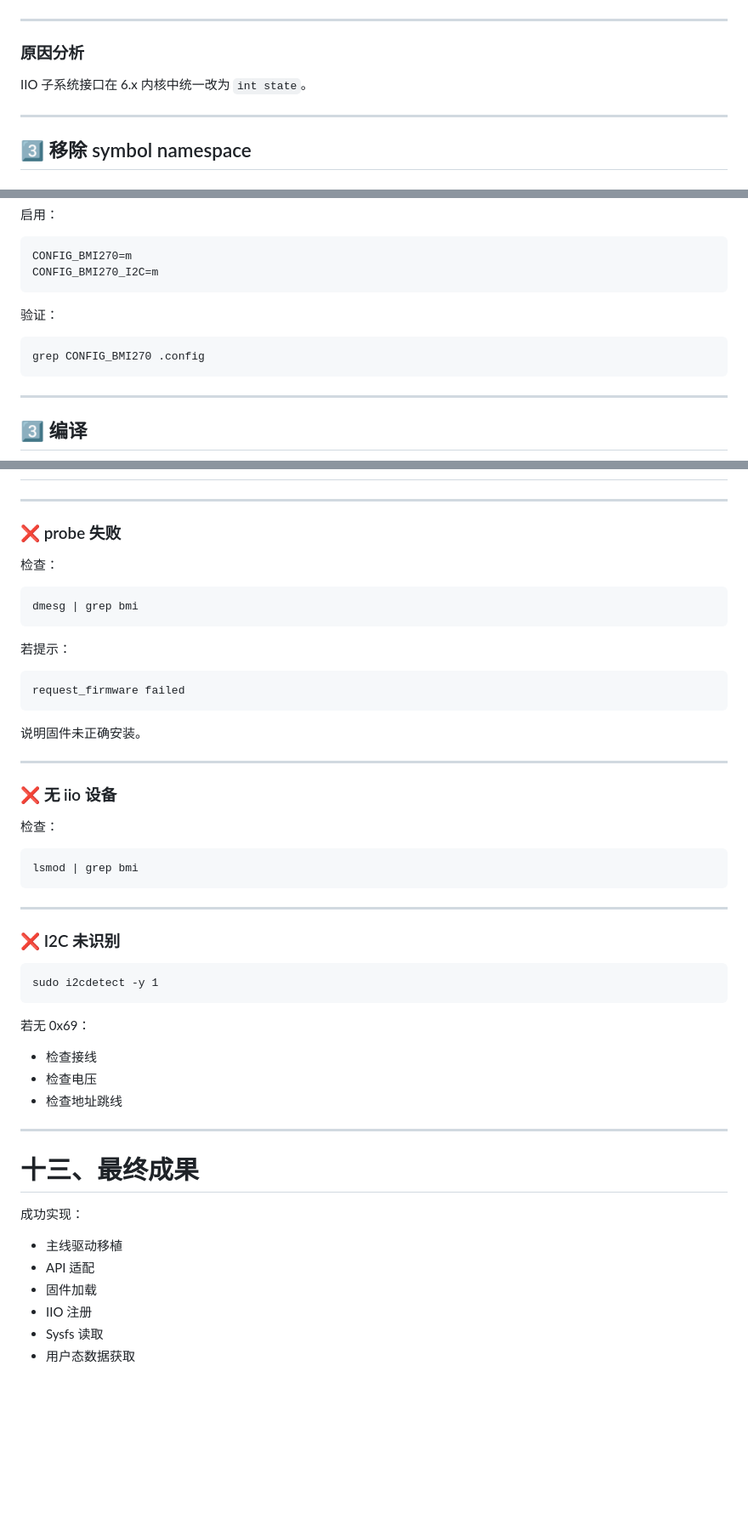
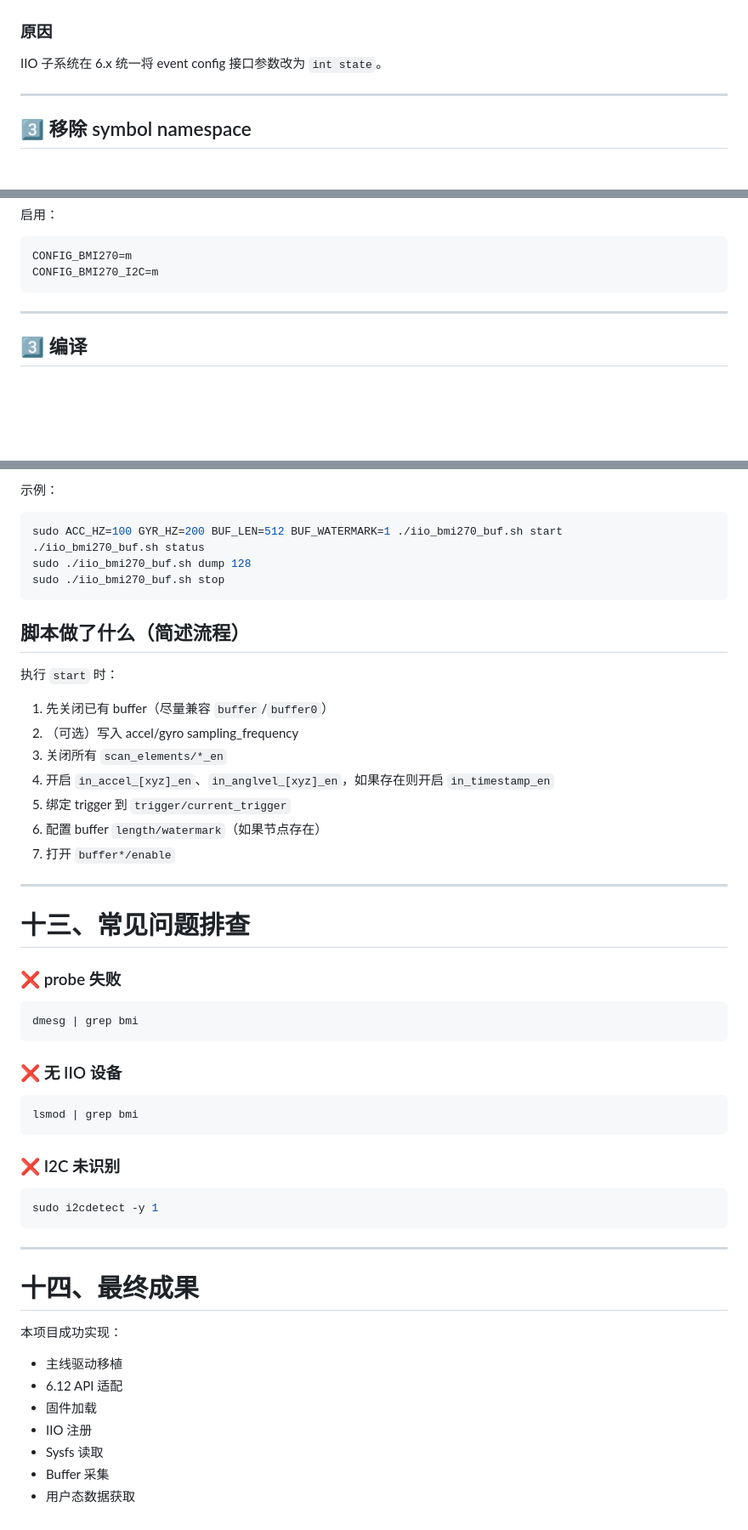
Before and after one commit to JamieK32/linux_driver_learning, a Markdown page: 04_bmi270_i2c/README.md, 3 parts joined by grey strips. Shown at 85% size. Drawn GitHub-style; blank space fills up the shorter version.

````diff
--- a/04_bmi270_i2c/README.md
+++ b/04_bmi270_i2c/README.md
@@ -203,11 +202,9 @@ int state
 
 ![img](images/code1.png)
 
-------
+### 原因
 
-### 原因分析
-
-IIO 子系统接口在 6.x 内核中统一改为 `int state`。
+IIO 子系统在 6.x 统一将 event config 接口参数改为 `int state`。
 
 ------
 
@@ -271,12 +350,6 @@ Device Drivers
 ```
 CONFIG_BMI270=m
 CONFIG_BMI270_I2C=m
-```
-
-验证：
-
-```bash
-grep CONFIG_BMI270 .config
 ```
 
 ------
@@ -493,55 +571,56 @@ gcc bmi270_read_sysfs.c -o bmi270_app
+示例：
+
+```bash
+sudo ACC_HZ=100 GYR_HZ=200 BUF_LEN=512 BUF_WATERMARK=1 ./iio_bmi270_buf.sh start
+./iio_bmi270_buf.sh status
+sudo ./iio_bmi270_buf.sh dump 128
+sudo ./iio_bmi270_buf.sh stop
+```
+
+## 脚本做了什么（简述流程）
+
+执行 `start` 时：
+
+1. 先关闭已有 buffer（尽量兼容 `buffer`/`buffer0`）
+2. （可选）写入 accel/gyro sampling_frequency
+3. 关闭所有 `scan_elements/*_en`
+4. 开启 `in_accel_[xyz]_en`、`in_anglvel_[xyz]_en`，如果存在则开启 `in_timestamp_en`
+5. 绑定 trigger 到 `trigger/current_trigger`
+6. 配置 buffer `length/watermark`（如果节点存在）
+7. 打开 `buffer*/enable`
 
 ------
 
+# 十三、常见问题排查
+
 ### ❌ probe 失败
 
-检查：
-
-```
+```bash
 dmesg | grep bmi
 ```
 
-若提示：
+### ❌ 无 IIO 设备
 
-```
-request_firmware failed
+```bash
+lsmod | grep bmi
 ```
 
-说明固件未正确安装。
+### ❌ I2C 未识别
 
-------
-
-### ❌ 无 iio 设备
-
-检查：
-
-```
-lsmod | grep bmi
+```bash
+sudo i2cdetect -y 1
 ```
 
 ------
 
-### ❌ I2C 未识别
+# 十四、最终成果
 
-```
-sudo i2cdetect -y 1
-```
-
-若无 0x69：
-
-- 检查接线
-- 检查电压
-- 检查地址跳线
-
-------
-
-# 十三、最终成果
-
-成功实现：
+本项目成功实现：
 
 - 主线驱动移植
-- API 适配
+- 6.12 API 适配
 - 固件加载
 - IIO 注册
 - Sysfs 读取
+- Buffer 采集
 - 用户态数据获取
````
Also changed, not shown: other parts of 04_bmi270_i2c/README.md (+178 -92 lines), 04_bmi270_i2c/images/fault_phenomenon.png (added).
